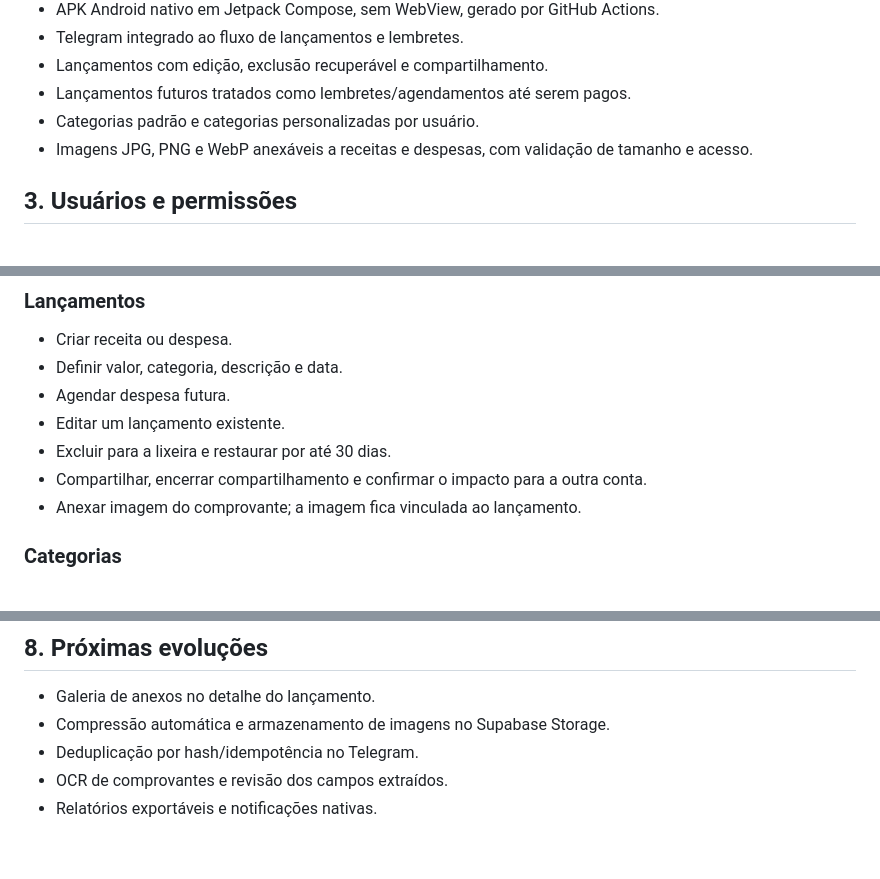
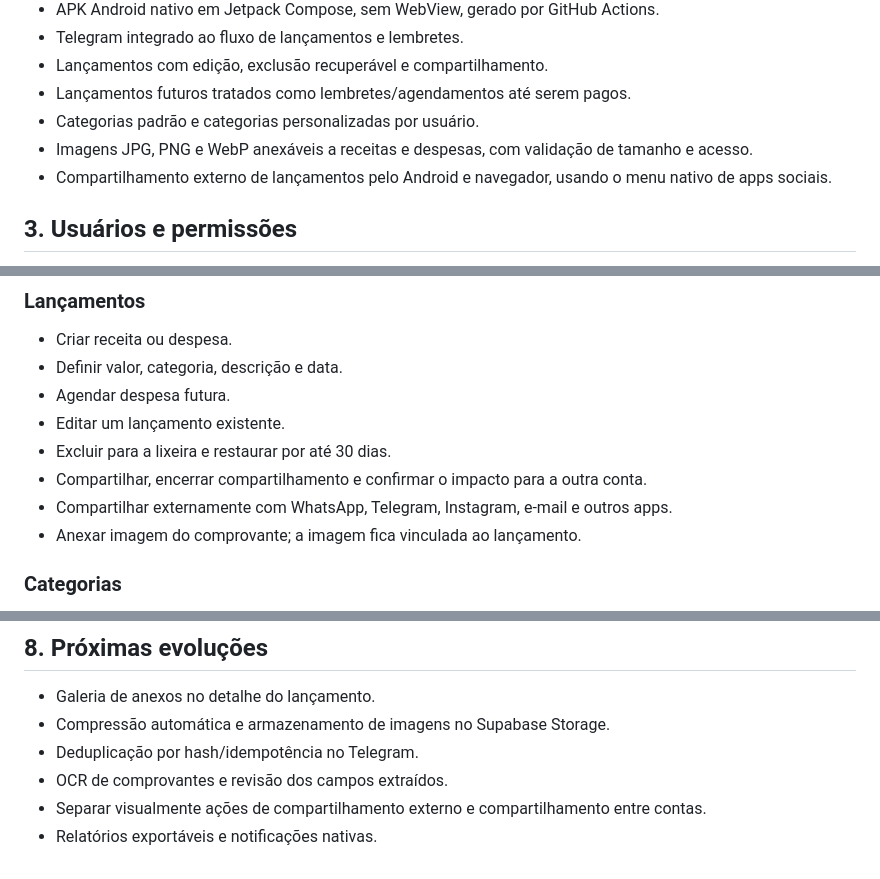
Before and after one commit to niccolasreis-lab/assfinadoni, a Markdown page: PRD.md, 3 parts joined by grey strips. Drawn GitHub-style.

Commit message:
docs: update sharing status and product requirements

```diff
--- a/PRD.md
+++ b/PRD.md
@@ -14,6 +14,7 @@ Aplicação de controle financeiro pessoal para Nicolas e Ionara, com dashboard
 - Lançamentos futuros tratados como lembretes/agendamentos até serem pagos.
 - Categorias padrão e categorias personalizadas por usuário.
 - Imagens JPG, PNG e WebP anexáveis a receitas e despesas, com validação de tamanho e acesso.
+- Compartilhamento externo de lançamentos pelo Android e navegador, usando o menu nativo de apps sociais.
 
 ## 3. Usuários e permissões
 
@@ -29,6 +30,7 @@ Cada conta possui seus próprios lançamentos e categorias. Um lançamento pode
 - Editar um lançamento existente.
 - Excluir para a lixeira e restaurar por até 30 dias.
 - Compartilhar, encerrar compartilhamento e confirmar o impacto para a outra conta.
+- Compartilhar externamente com WhatsApp, Telegram, Instagram, e-mail e outros apps.
 - Anexar imagem do comprovante; a imagem fica vinculada ao lançamento.
 
 ### Categorias
@@ -86,4 +88,5 @@ Cada conta possui seus próprios lançamentos e categorias. Um lançamento pode
 - Compressão automática e armazenamento de imagens no Supabase Storage.
 - Deduplicação por hash/idempotência no Telegram.
 - OCR de comprovantes e revisão dos campos extraídos.
+- Separar visualmente ações de compartilhamento externo e compartilhamento entre contas.
 - Relatórios exportáveis e notificações nativas.
```
